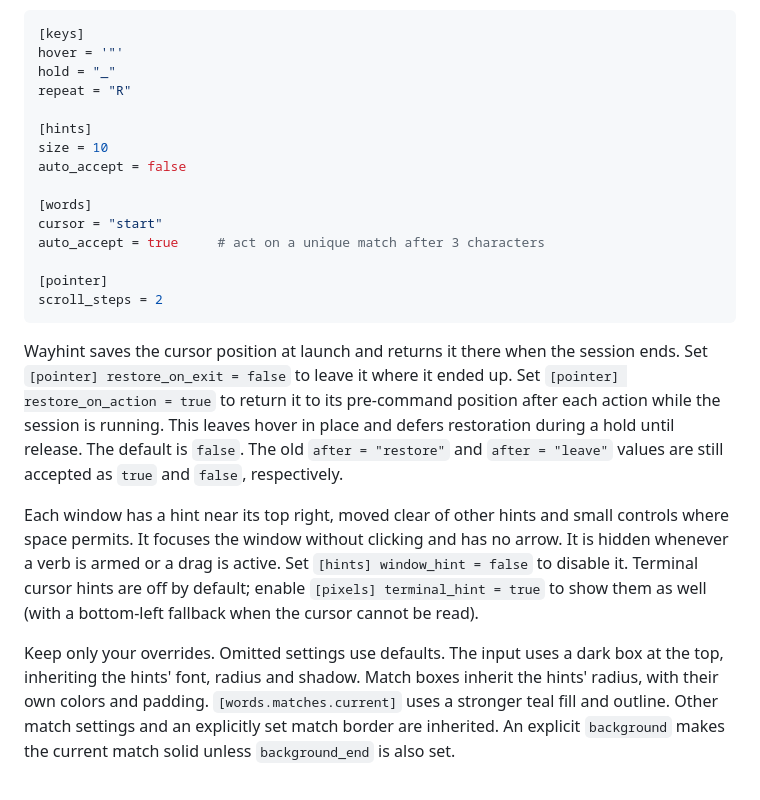
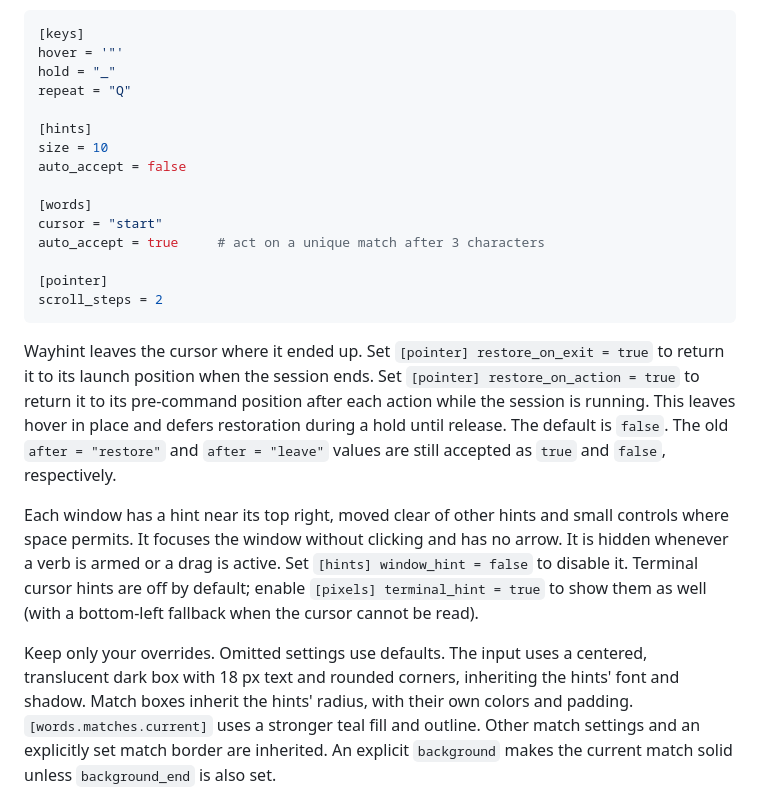
Before and after one commit to tkutsu/wayhint, a Markdown page: README.md, the part around one of its changes. Drawn GitHub-style.

````diff
--- a/README.md
+++ b/README.md
@@ -281,7 +283,7 @@ A small example:
 [keys]
 hover = '"'
 hold = "_"
-repeat = "R"
+repeat = "Q"
 
 [hints]
 size = 10
@@ -295,9 +297,9 @@ auto_accept = true     # act on a unique match after 3 characters
 scroll_steps = 2
 ```
 
-Wayhint saves the cursor position at launch and returns it there when the
-session ends. Set `[pointer] restore_on_exit = false` to leave it where it
-ended up. Set `[pointer] restore_on_action = true` to return it to its
+Wayhint leaves the cursor where it ended up. Set
+`[pointer] restore_on_exit = true` to return it to its launch position when
+the session ends. Set `[pointer] restore_on_action = true` to return it to its
 pre-command position after each action while the session is running.
 This leaves hover in place and defers restoration during a hold until
 release. The default is `false`. The old `after = "restore"` and
@@ -311,7 +313,8 @@ by default; enable `[pixels] terminal_hint = true` to show them as well
 (with a bottom-left fallback when the cursor cannot be read).
 
 Keep only your overrides. Omitted settings use defaults. The input uses a
-dark box at the top, inheriting the hints' font, radius and shadow.
+centered, translucent dark box with 18 px text and rounded corners,
+inheriting the hints' font and shadow.
 Match boxes inherit the hints' radius, with their own colors and padding.
 `[words.matches.current]` uses a stronger teal fill and outline. Other match
 settings and an explicitly set match border are inherited. An explicit
````
Also changed, not shown: other parts of README.md (+17 -15 lines), docs/images/keyboard-hints.gif (deleted), docs/images/keyboard-hints.png, docs/images/text-search.gif (deleted), docs/images/text-search.png, 8 other files.
